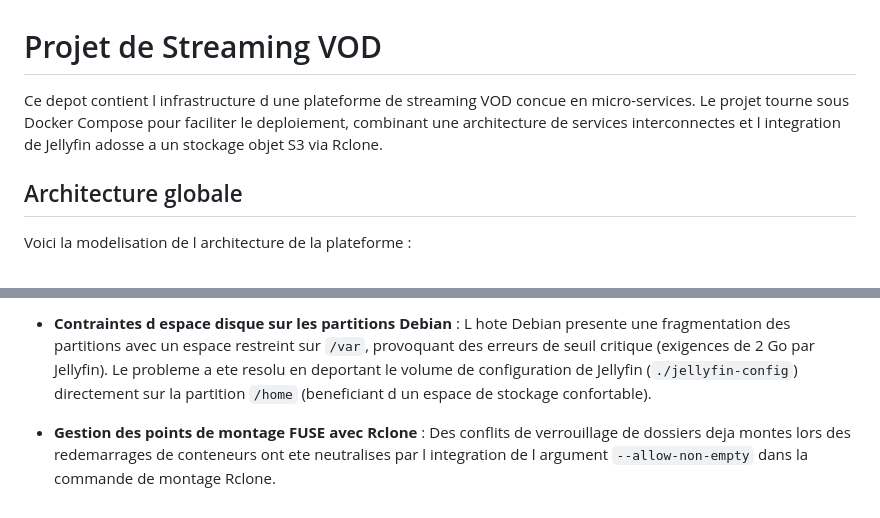
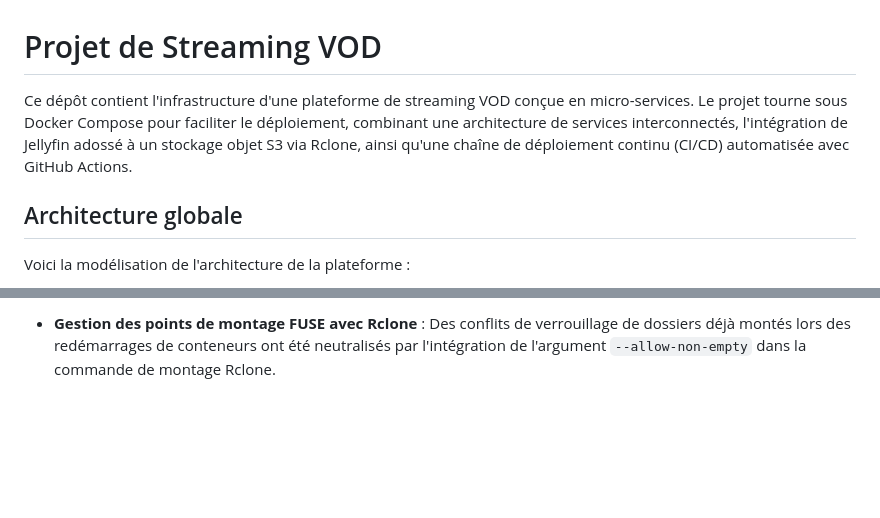
Before and after one commit to noe-cha/Streaming-docker-project, a Markdown page: README.md, 2 parts joined by grey strips. GitHub-like rendering; blank space fills up the shorter version.

````diff
--- a/README.md
+++ b/README.md
@@ -1,10 +1,10 @@
 # Projet de Streaming VOD
 
-Ce depot contient l infrastructure d une plateforme de streaming VOD concue en micro-services. Le projet tourne sous Docker Compose pour faciliter le deploiement, combinant une architecture de services interconnectes et l integration de Jellyfin adosse a un stockage objet S3 via Rclone.
+Ce dépôt contient l'infrastructure d'une plateforme de streaming VOD conçue en micro-services. Le projet tourne sous Docker Compose pour faciliter le déploiement, combinant une architecture de services interconnectés, l'intégration de Jellyfin adossé à un stockage objet S3 via Rclone, ainsi qu'une chaîne de déploiement continu (CI/CD) automatisée avec GitHub Actions.
 
 ## Architecture globale
 
-Voici la modelisation de l architecture de la plateforme :
+Voici la modélisation de l'architecture de la plateforme :
 
 ```mermaid
 flowchart TD
@@ -101,6 +119,3 @@ git branch -M main
 
-* **Contraintes d espace disque sur les partitions Debian** :
-  L hote Debian presente une fragmentation des partitions avec un espace restreint sur `/var`, provoquant des erreurs de seuil critique (exigences de 2 Go par Jellyfin). Le probleme a ete resolu en deportant le volume de configuration de Jellyfin (`./jellyfin-config`) directement sur la partition `/home` (beneficiant d un espace de stockage confortable).
-
-* **Gestion des points de montage FUSE avec Rclone** :
-  Des conflits de verrouillage de dossiers deja montes lors des redemarrages de conteneurs ont ete neutralises par l integration de l argument `--allow-non-empty` dans la commande de montage Rclone.
+- **Gestion des points de montage FUSE avec Rclone** :
+  Des conflits de verrouillage de dossiers déjà montés lors des redémarrages de conteneurs ont été neutralisés par l'intégration de l'argument `--allow-non-empty` dans la commande de montage Rclone.
````
Also changed, not shown: other parts of README.md (+48 -30 lines).
